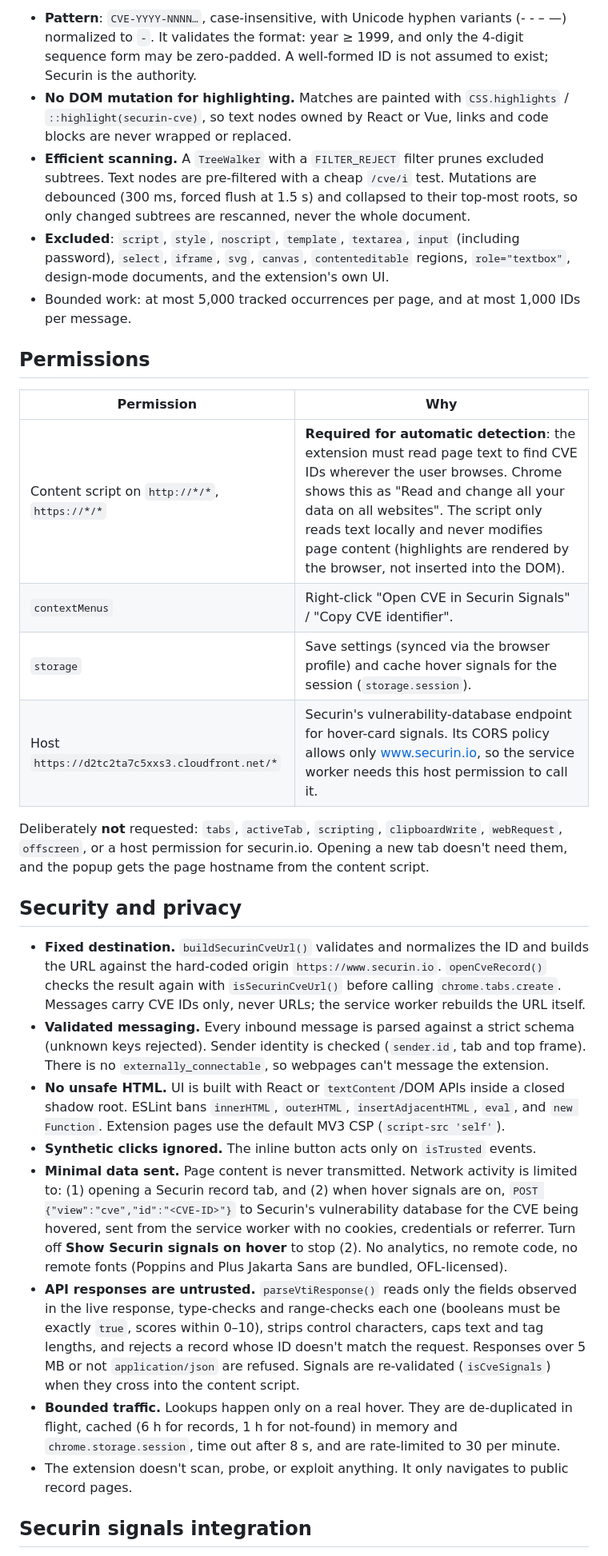
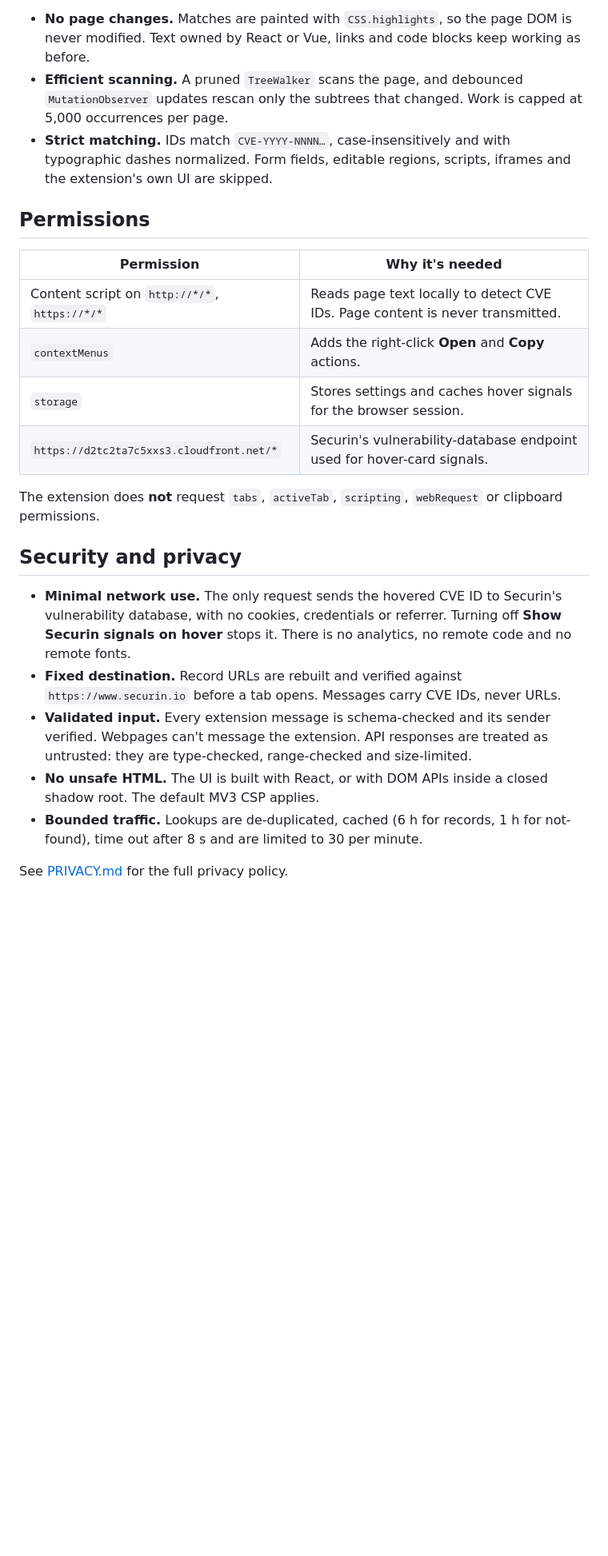
Before and after one commit to securin-public/securin-signals-extension, a Markdown page: README.md, the part around one of its changes. Shown at 80% size. Drawn GitHub-style; blank space fills up the shorter version.

```diff
--- a/README.md
+++ b/README.md
@@ -78,50 +103,34 @@ Build: `vite.config.ts` builds the HTML pages and the ES-module service worker.
 
-- **Pattern**: `CVE-YYYY-NNNN…`, case-insensitive, with Unicode hyphen variants (‐ ‑ – —) normalized to `-`.
-  It validates the format: year ≥ 1999, and only the 4-digit sequence form may be zero-padded. A well-formed ID is not
-  assumed to exist; Securin is the authority.
-- **No DOM mutation for highlighting.** Matches are painted with `CSS.highlights` / `::highlight(securin-cve)`,
-  so text nodes owned by React or Vue, links and code blocks are never wrapped or replaced.
-- **Efficient scanning.** A `TreeWalker` with a `FILTER_REJECT` filter prunes excluded subtrees. Text nodes are pre-filtered
-  with a cheap `/cve/i` test. Mutations are debounced (300 ms, forced flush at 1.5 s) and collapsed to their top-most
-  roots, so only changed subtrees are rescanned, never the whole document.
-- **Excluded**: `script`, `style`, `noscript`, `template`, `textarea`, `input` (including password), `select`, `iframe`, `svg`,
-  `canvas`, `contenteditable` regions, `role="textbox"`, design-mode documents, and the extension's own UI.
-- Bounded work: at most 5,000 tracked occurrences per page, and at most 1,000 IDs per message.
+- **No page changes.** Matches are painted with `CSS.highlights`, so the page DOM is never modified. Text owned by
+  React or Vue, links and code blocks keep working as before.
+- **Efficient scanning.** A pruned `TreeWalker` scans the page, and debounced `MutationObserver` updates rescan only the
+  subtrees that changed. Work is capped at 5,000 occurrences per page.
+- **Strict matching.** IDs match `CVE-YYYY-NNNN…`, case-insensitively and with typographic dashes normalized.
+  Form fields, editable regions, scripts, iframes and the extension's own UI are skipped.
 
 ## Permissions
 
-| Permission                                     | Why                                                                                                                                                                                                                                                                                                                              |
-| ---------------------------------------------- | -------------------------------------------------------------------------------------------------------------------------------------------------------------------------------------------------------------------------------------------------------------------------------------------------------------------------------- |
-| Content script on `http://*/*`, `https://*/*`  | **Required for automatic detection**: the extension must read page text to find CVE IDs wherever the user browses. Chrome shows this as "Read and change all your data on all websites". The script only reads text locally and never modifies page content (highlights are rendered by the browser, not inserted into the DOM). |
-| `contextMenus`                                 | Right-click "Open CVE in Securin Signals" / "Copy CVE identifier".                                                                                                                                                                                                                                                               |
-| `storage`                                      | Save settings (synced via the browser profile) and cache hover signals for the session (`storage.session`).                                                                                                                                                                                                                      |
-| Host `https://d2tc2ta7c5xxs3.cloudfront.net/*` | Securin's vulnerability-database endpoint for hover-card signals. Its CORS policy allows only www.securin.io, so the service worker needs this host permission to call it.                                                                                                                                                       |
+| Permission                                    | Why it's needed                                                               |
+| --------------------------------------------- | ----------------------------------------------------------------------------- |
+| Content script on `http://*/*`, `https://*/*` | Reads page text locally to detect CVE IDs. Page content is never transmitted. |
+| `contextMenus`                                | Adds the right-click **Open** and **Copy** actions.                           |
+| `storage`                                     | Stores settings and caches hover signals for the browser session.             |
+| `https://d2tc2ta7c5xxs3.cloudfront.net/*`     | Securin's vulnerability-database endpoint used for hover-card signals.        |
 
-Deliberately **not** requested: `tabs`, `activeTab`, `scripting`, `clipboardWrite`, `webRequest`, `offscreen`, or a host
-permission for securin.io. Opening a new tab doesn't need them, and the popup gets the page hostname from the content script.
+The extension does **not** request `tabs`, `activeTab`, `scripting`, `webRequest` or clipboard permissions.
 
 ## Security and privacy
 
-- **Fixed destination.** `buildSecurinCveUrl()` validates and normalizes the ID and builds the URL against the hard-coded
-  origin `https://www.securin.io`. `openCveRecord()` checks the result again with `isSecurinCveUrl()` before calling
-  `chrome.tabs.create`. Messages carry CVE IDs only, never URLs; the service worker rebuilds the URL itself.
-- **Validated messaging.** Every inbound message is parsed against a strict schema (unknown keys rejected). Sender identity
-  is checked (`sender.id`, tab and top frame). There is no `externally_connectable`, so webpages can't message the extension.
-- **No unsafe HTML.** UI is built with React or `textContent`/DOM APIs inside a closed shadow root. ESLint bans
-  `innerHTML`, `outerHTML`, `insertAdjacentHTML`, `eval`, and `new Function`. Extension pages use the default MV3 CSP (`script-src 'self'`).
-- **Synthetic clicks ignored.** The inline button acts only on `isTrusted` events.
-- **Minimal data sent.** Page content is never transmitted. Network activity is limited to:
-  (1) opening a Securin record tab, and (2) when hover signals are on, `POST {"view":"cve","id":"<CVE-ID>"}` to
-  Securin's vulnerability database for the CVE being hovered, sent from the service worker with no cookies, credentials
-  or referrer. Turn off **Show Securin signals on hover** to stop (2). No analytics, no remote code, no remote fonts
-  (Poppins and Plus Jakarta Sans are bundled, OFL-licensed).
-- **API responses are untrusted.** `parseVtiResponse()` reads only the fields observed in the live response,
-  type-checks and range-checks each one (booleans must be exactly `true`, scores within 0–10), strips control characters,
-  caps text and tag lengths, and rejects a record whose ID doesn't match the request. Responses over 5 MB or not
-  `application/json` are refused. Signals are re-validated (`isCveSignals`) when they cross into the content script.
-- **Bounded traffic.** Lookups happen only on a real hover. They are de-duplicated in flight, cached (6 h for records,
-  1 h for not-found) in memory and `chrome.storage.session`, time out after 8 s, and are rate-limited to 30 per minute.
-- The extension doesn't scan, probe, or exploit anything. It only navigates to public record pages.
+- **Minimal network use.** The only request sends the hovered CVE ID to Securin's vulnerability database, with no
+  cookies, credentials or referrer. Turning off **Show Securin signals on hover** stops it. There is no analytics, no
+  remote code and no remote fonts.
+- **Fixed destination.** Record URLs are rebuilt and verified against `https://www.securin.io` before a tab opens.
+  Messages carry CVE IDs, never URLs.
+- **Validated input.** Every extension message is schema-checked and its sender verified. Webpages can't message the
+  extension. API responses are treated as untrusted: they are type-checked, range-checked and size-limited.
+- **No unsafe HTML.** The UI is built with React, or with DOM APIs inside a closed shadow root. The default MV3 CSP applies.
+- **Bounded traffic.** Lookups are de-duplicated, cached (6 h for records, 1 h for not-found), time out after 8 s and are
+  limited to 30 per minute.
 
-## Securin signals integration
+See [PRIVACY.md](PRIVACY.md) for the full privacy policy.
 
```
Also changed, not shown: other parts of README.md (+104 -88 lines), docs/TESTING.md (added, +32 -0 lines), docs/screenshots/hero.gif (added), docs/screenshots/highlighted-page.png (added), docs/screenshots/hover-card.png (added), docs/screenshots/popup.png (added).
